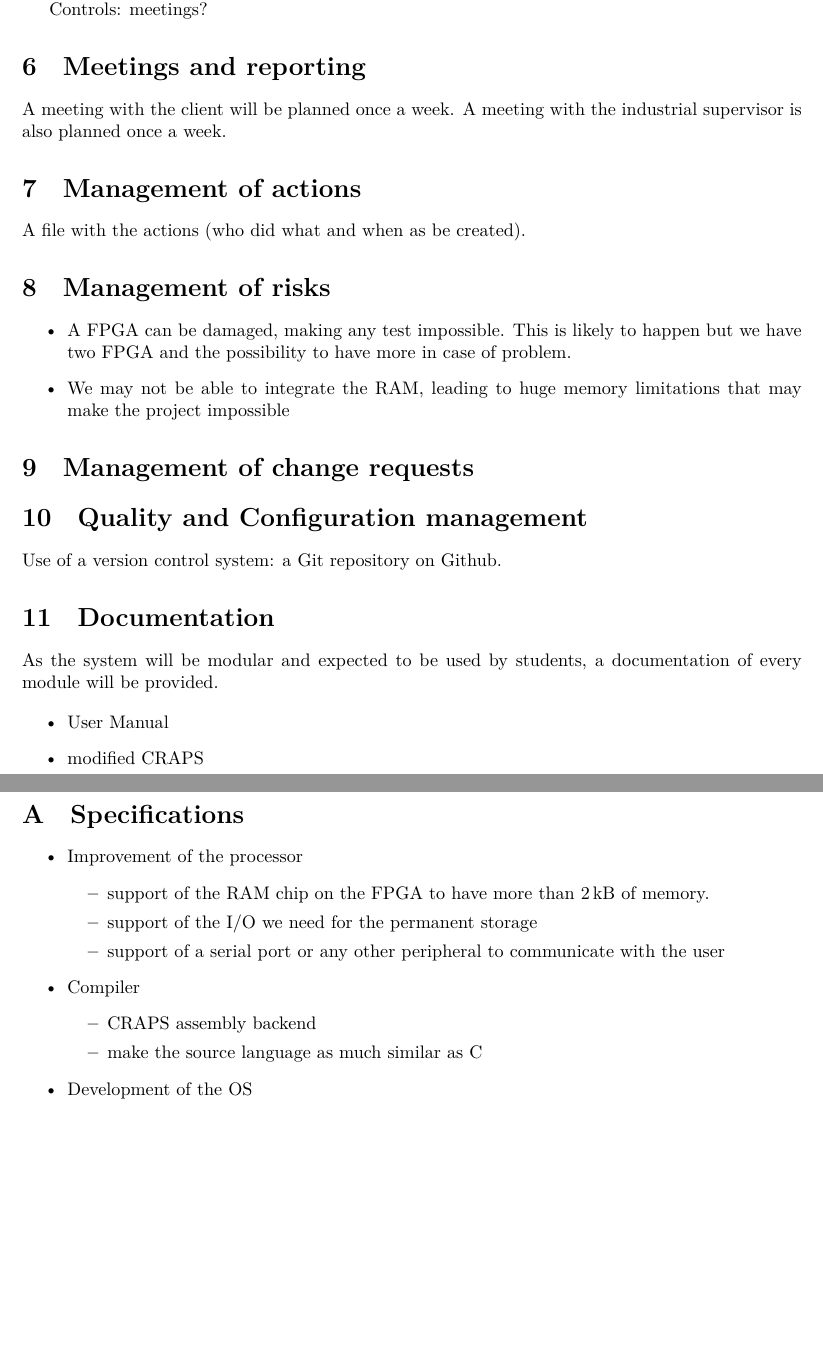
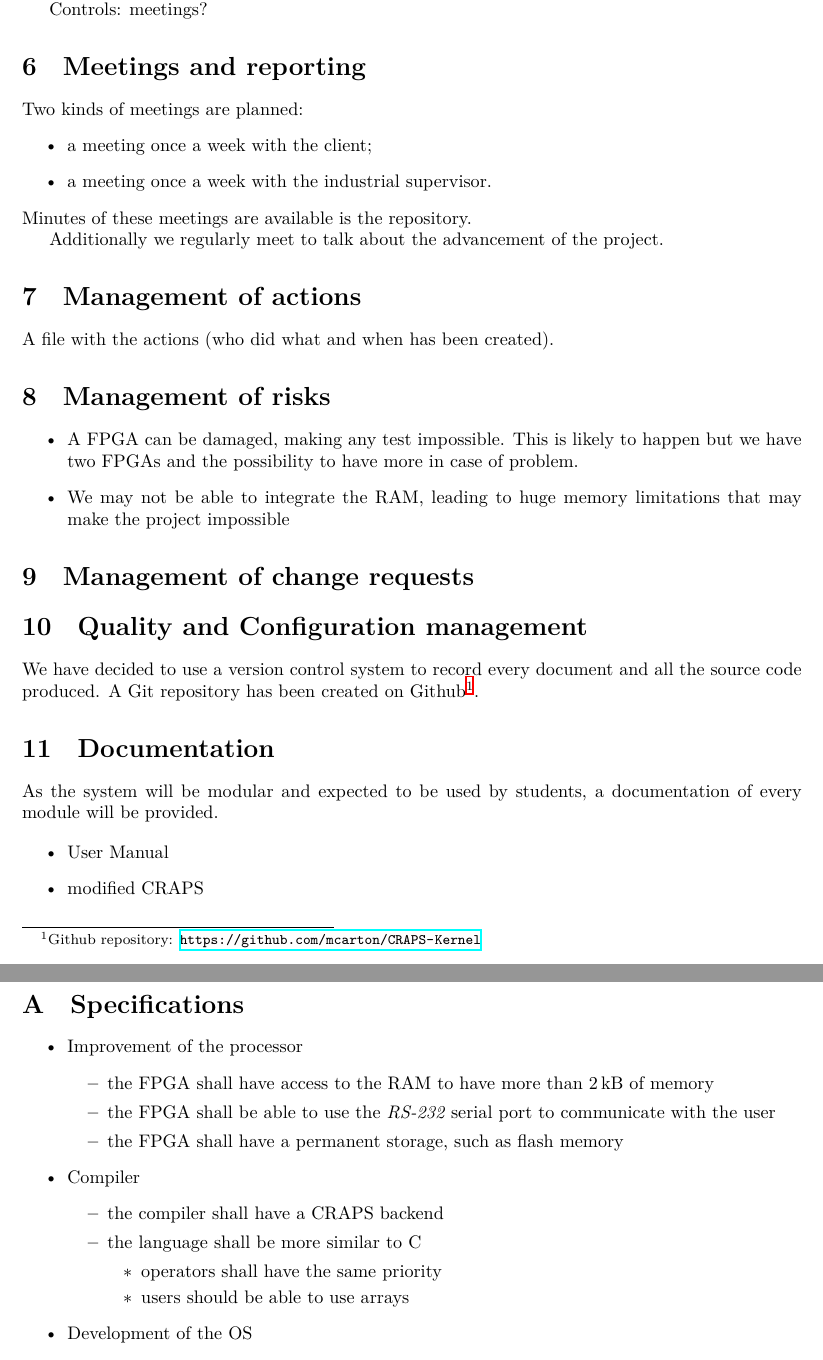
Before and after one commit to mcarton/CRAPS-Kernel, a LaTeX document (SoftwareDvpPlan/ProjectCharter.tex): two parts of pages 4 and 5 of 6, joined at a grey line, cut so that both start at the same text, the shorter picture padded with empty space. Compiled offline with XeLaTeX.

Commit message:
Make some changes in the SDP

```diff
--- a/SoftwareDvpPlan/ProjectCharter.tex
+++ b/SoftwareDvpPlan/ProjectCharter.tex
@@ -80,16 +84,22 @@
     \afterpage{\input{gantt}}
 
   \section{Meetings and reporting}
-    A meeting with the client will be planned once a week. A meeting with the
-    industrial supervisor is also planned once a week.
+    Two kinds of meetings are planned:
+    \begin{itemize}
+        \item a meeting once a week with the client;
+        \item a meeting once a week with the industrial supervisor.
+    \end{itemize}
+    Minutes of these meetings are available is the repository.
+
+    Additionally we regularly meet to talk about the advancement of the project.
 
   \section{Management of actions}
-    A file with the actions (who did what and when as be created).
+    A file with the actions (who did what and when has been created).
 
   \section{Management of risks}
     \begin{itemize}
       \item A FPGA can be damaged, making any test impossible. This is likely to
-          happen but we have two FPGA and the possibility to have more in case
+          happen but we have two FPGAs and the possibility to have more in case
           of problem.
       \item We may not be able to integrate the RAM, leading to huge memory
           limitations that may make the project impossible
@@ -98,7 +108,10 @@
   \section{Management of change requests}
 
   \section{Quality and Configuration management}
-    Use of a version control system: a Git repository on Github.
+    We have decided to use a version control system to record every document and
+    all the source code produced. A Git repository has been created on
+    Github\footnote{Github repository:
+    \url{https://github.com/mcarton/CRAPS-Kernel}}.
 
   \section{Documentation}
     As the system will be modular and expected to be used by students, a
@@ -115,16 +128,20 @@
       \begin{itemize}
         \item Improvement of the processor
           \begin{itemize}
-            \item support of the RAM chip on the FPGA to have more than
-              \SI{2}{kB} of memory.
-            \item support of the I/O we need for the permanent storage
-            \item support of a serial port or any other peripheral to
-              communicate with the user
+            \item the FPGA shall have access to the RAM to have more than
+              \SI{2}{kB} of memory
+            \item the FPGA shall be able to use the \textit{RS-232} serial port
+              to communicate with the user
+            \item the FPGA shall have a permanent storage, such as flash memory
           \end{itemize}
         \item Compiler
           \begin{itemize}
-            \item CRAPS assembly backend
-            \item make the source language as much similar as C
+            \item the compiler shall have a CRAPS backend
+            \item the language shall be more similar to C
+              \begin{itemize}
+                \item operators shall have the same priority
+                \item users should be able to use arrays
+              \end{itemize}
           \end{itemize}
           \item Development of the OS
             \begin{itemize}
```
Also changed, not shown: SoftwareDvpPlan/ProjectCharter.tex (24 more changed lines).
